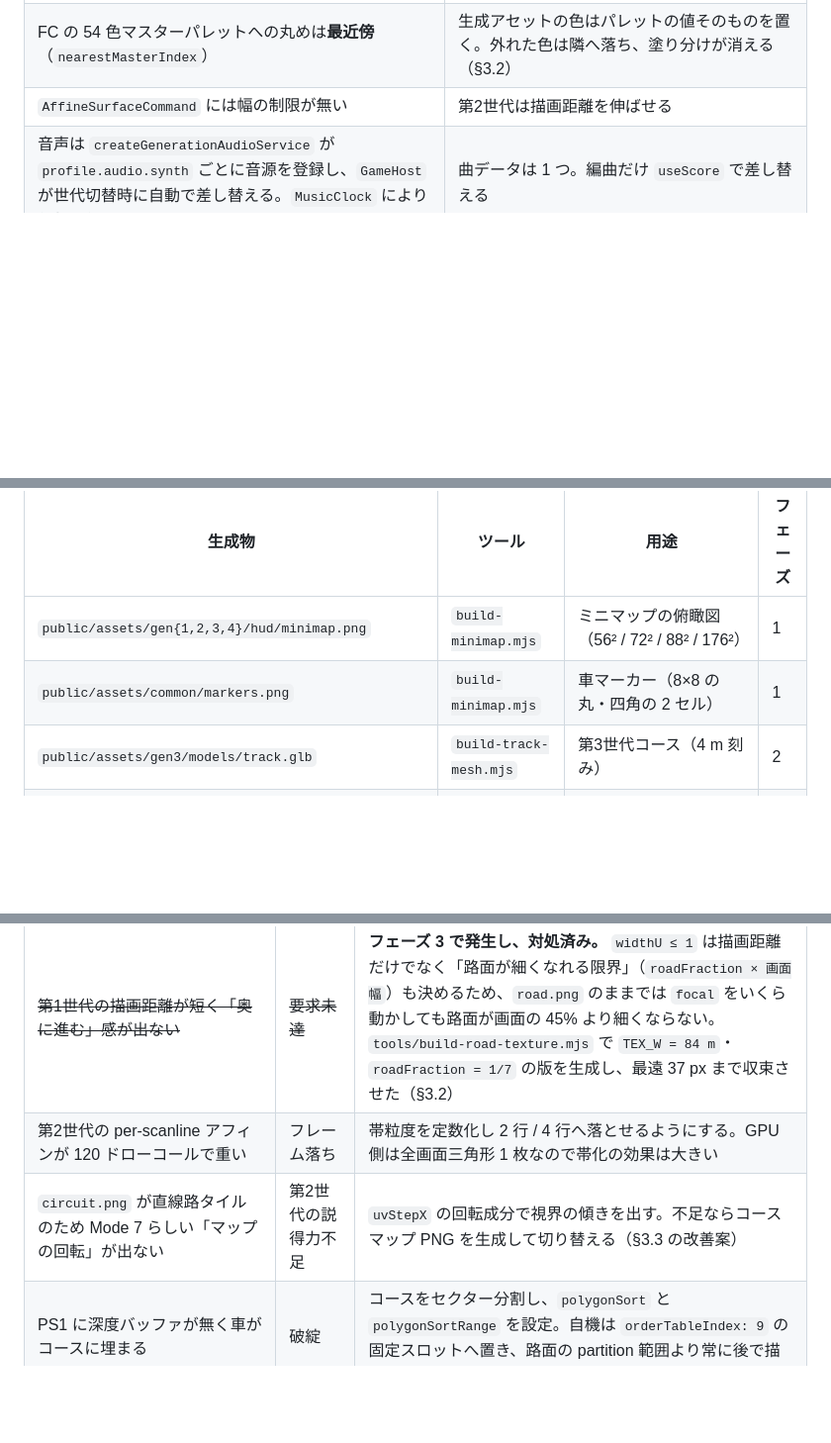
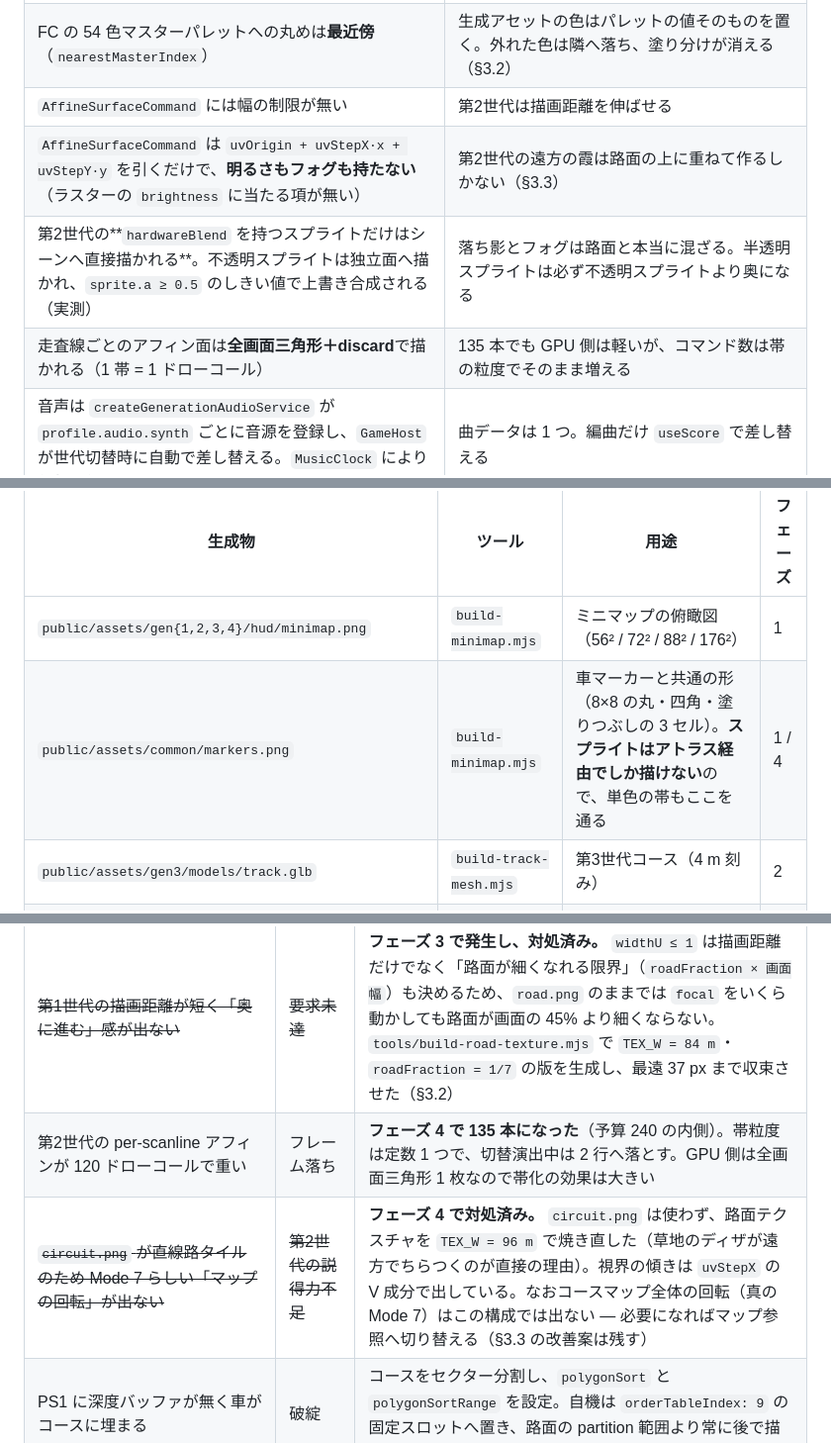
Before and after one commit to Maoku/ConsoleChaosRacing, a Markdown page: Docs/IMPLEMENTATION_PLAN.md, 3 parts joined by grey strips. Shown at 99% size. Rendered like a GitHub page; blank space fills up the shorter version.

```diff
--- a/Docs/IMPLEMENTATION_PLAN.md
+++ b/Docs/IMPLEMENTATION_PLAN.md
@@ -72,6 +73,9 @@
 | `SpriteCommand` は **後に積んだものが手前**に描かれる | 実機の OAM は「番号が若いほど優先度が高く、かつ手前」なので、走査線制限の登録順とは**逆順に積む**（§3.2） |
 | FC の 54 色マスターパレットへの丸めは**最近傍**（`nearestMasterIndex`） | 生成アセットの色はパレットの値そのものを置く。外れた色は隣へ落ち、塗り分けが消える（§3.2） |
 | `AffineSurfaceCommand` には幅の制限が無い | 第2世代は描画距離を伸ばせる |
+| `AffineSurfaceCommand` は `uvOrigin + uvStepX·x + uvStepY·y` を引くだけで、**明るさもフォグも持たない**（ラスターの `brightness` に当たる項が無い） | 第2世代の遠方の霞は路面の上に重ねて作るしかない（§3.3） |
+| 第2世代の**`hardwareBlend` を持つスプライトだけはシーンへ直接描かれる**。不透明スプライトは独立面へ描かれ、`sprite.a ≥ 0.5` のしきい値で上書き合成される（実測） | 落ち影とフォグは路面と本当に混ざる。半透明スプライトは必ず不透明スプライトより奥になる |
+| 走査線ごとのアフィン面は**全画面三角形＋discard**で描かれる（1 帯 = 1 ドローコール） | 135 本でも GPU 側は軽いが、コマンド数は帯の粒度でそのまま増える |
 | 音声は `createGenerationAudioService` が `profile.audio.synth` ごとに音源を登録し、`GameHost` が世代切替時に自動で差し替える。`MusicClock` により**位相は保たれる** | 曲データは 1 つ。編曲だけ `useScore` で差し替える |
 | 継続音の API は無い。`playOneShot` の連続予約のみ | エンジン音は短い one-shot の連続再生で作る（実機の作り方と同じ）。§4.3 |
 | `@console-chaos/engine-testkit` は同梱されていない（0.2.0 でも tarball には含まれない） | テストは自前の手動ループホストか、純ロジックのみを対象にする |
@@ -286,7 +290,7 @@ Docs/
 | 生成物 | ツール | 用途 | フェーズ |
 | --- | --- | --- | --- |
 | `public/assets/gen{1,2,3,4}/hud/minimap.png` | `build-minimap.mjs` | ミニマップの俯瞰図（56² / 72² / 88² / 176²） | 1 |
-| `public/assets/common/markers.png` | `build-minimap.mjs` | 車マーカー（8×8 の丸・四角の 2 セル） | 1 |
+| `public/assets/common/markers.png` | `build-minimap.mjs` | 車マーカーと共通の形（8×8 の丸・四角・塗りつぶしの 3 セル）。**スプライトはアトラス経由でしか描けない**ので、単色の帯もここを通る | 1 / 4 |
 | `public/assets/gen3/models/track.glb` | `build-track-mesh.mjs` | 第3世代コース（4 m 刻み） | 2 |
 | `public/assets/gen4/models/track.glb` | `build-track-mesh.mjs` | 第4世代コース（1 m 刻み） | 5 |
 | `public/assets/gen{3,4}/textures/track_surface.png` | 同上 | 路面・縁石・草地を 1 枚に収めたアトラス | 2 / 5 |
@@ -853,8 +869,8 @@ AI は「理想ライン（`lateral` の目標値をコーナー曲率から生
 | リスク | 影響 | 対策 |
 | --- | --- | --- |
 | ~~第1世代の描画距離が短く「奥に進む」感が出ない~~ | ~~要求未達~~ | **フェーズ 3 で発生し、対処済み。** `widthU ≤ 1` は描画距離だけでなく「路面が細くなれる限界」（`roadFraction × 画面幅`）も決めるため、`road.png` のままでは `focal` をいくら動かしても路面が画面の 45% より細くならない。`tools/build-road-texture.mjs` で `TEX_W = 84 m`・`roadFraction = 1/7` の版を生成し、最遠 37 px まで収束させた（§3.2） |
-| 第2世代の per-scanline アフィンが 120 ドローコールで重い | フレーム落ち | 帯粒度を定数化し 2 行 / 4 行へ落とせるようにする。GPU 側は全画面三角形 1 枚なので帯化の効果は大きい |
-| `circuit.png` が直線路タイルのため Mode 7 らしい「マップの回転」が出ない | 第2世代の説得力不足 | `uvStepX` の回転成分で視界の傾きを出す。不足ならコースマップ PNG を生成して切り替える（§3.3 の改善案） |
+| 第2世代の per-scanline アフィンが 120 ドローコールで重い | フレーム落ち | **フェーズ 4 で 135 本になった**（予算 240 の内側）。帯粒度は定数 1 つで、切替演出中は 2 行へ落とす。GPU 側は全画面三角形 1 枚なので帯化の効果は大きい |
+| ~~`circuit.png` が直線路タイルのため Mode 7 らしい「マップの回転」が出ない~~ | ~~第2世代の説得力不足~~ | **フェーズ 4 で対処済み。** `circuit.png` は使わず、路面テクスチャを `TEX_W = 96 m` で焼き直した（草地のディザが遠方でちらつくのが直接の理由）。視界の傾きは `uvStepX` の V 成分で出している。なおコースマップ全体の回転（真の Mode 7）はこの構成では出ない — 必要になればマップ参照へ切り替える（§3.3 の改善案は残す） |
 | PS1 に深度バッファが無く車がコースに埋まる | 破綻 | コースをセクター分割し、`polygonSort` と `polygonSortRange` を設定。自機は `orderTableIndex: 9` の固定スロットへ置き、路面の partition 範囲より常に後で描く（0.2.0 の修正で推奨された組み合わせ） |
 | `OverlayCommand` が WebGL で描かれない | HUD が出ない | フォントアトラス方式で解決済み（§3.5）。スクリーン空間スプライトは 0.2.0 で 4 世代すべてに描かれる。フェーズ 7 の前提として `build-font-atlas.mjs` を先に用意する |
 | `MeshCommand.material` 欠落で実行時例外 | クラッシュ | `frame-contract.spec.ts` で全コマンドを走査して事前検出 |
```
Also changed, not shown: other parts of Docs/IMPLEMENTATION_PLAN.md (+30 -17 lines).
